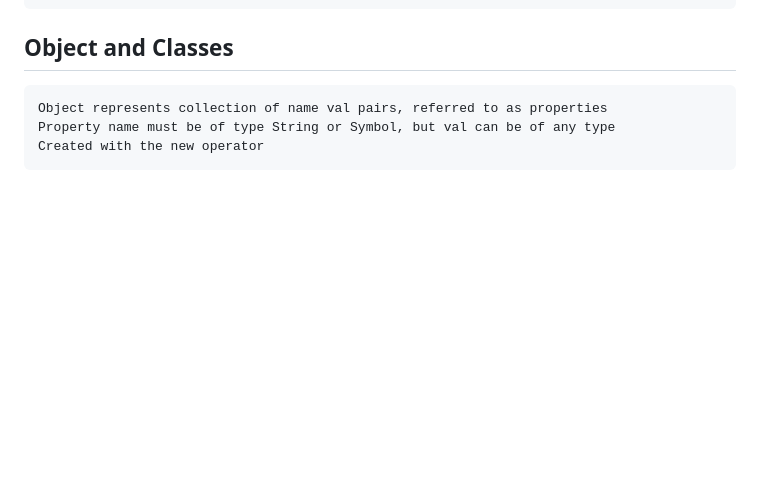
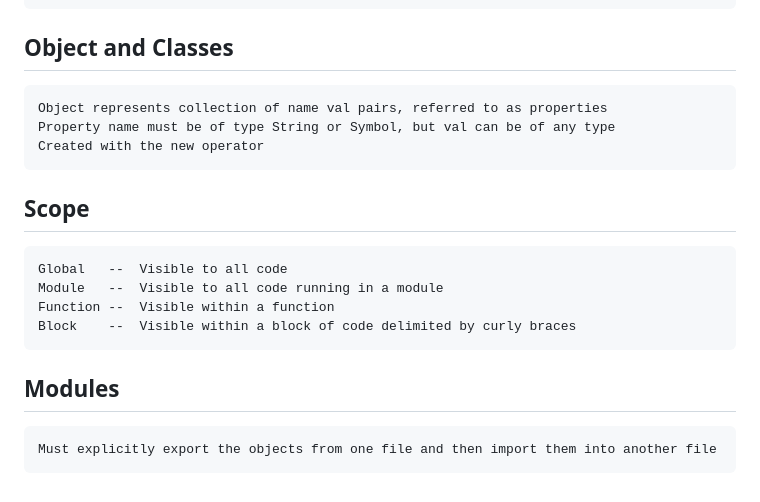
Before and after one commit to JordanTStrong/cs260, a Markdown page: notes.md, the part around the change. Rendered like a GitHub page; blank space fills up the shorter version.

Commit message:
Updated notes.md with things learned from reading up to JavaScript DOM assignment

```diff
--- a/notes.md
+++ b/notes.md
@@ -288,3 +288,15 @@ Object and Classes
 	Object represents collection of name val pairs, referred to as properties
 	Property name must be of type String or Symbol, but val can be of any type
 	Created with the new operator
+
+
+Scope
+-----
+	Global   --  Visible to all code
+	Module   --  Visible to all code running in a module
+	Function --  Visible within a function
+	Block    --  Visible within a block of code delimited by curly braces
+
+Modules
+-------
+	Must explicitly export the objects from one file and then import them into another file
```
